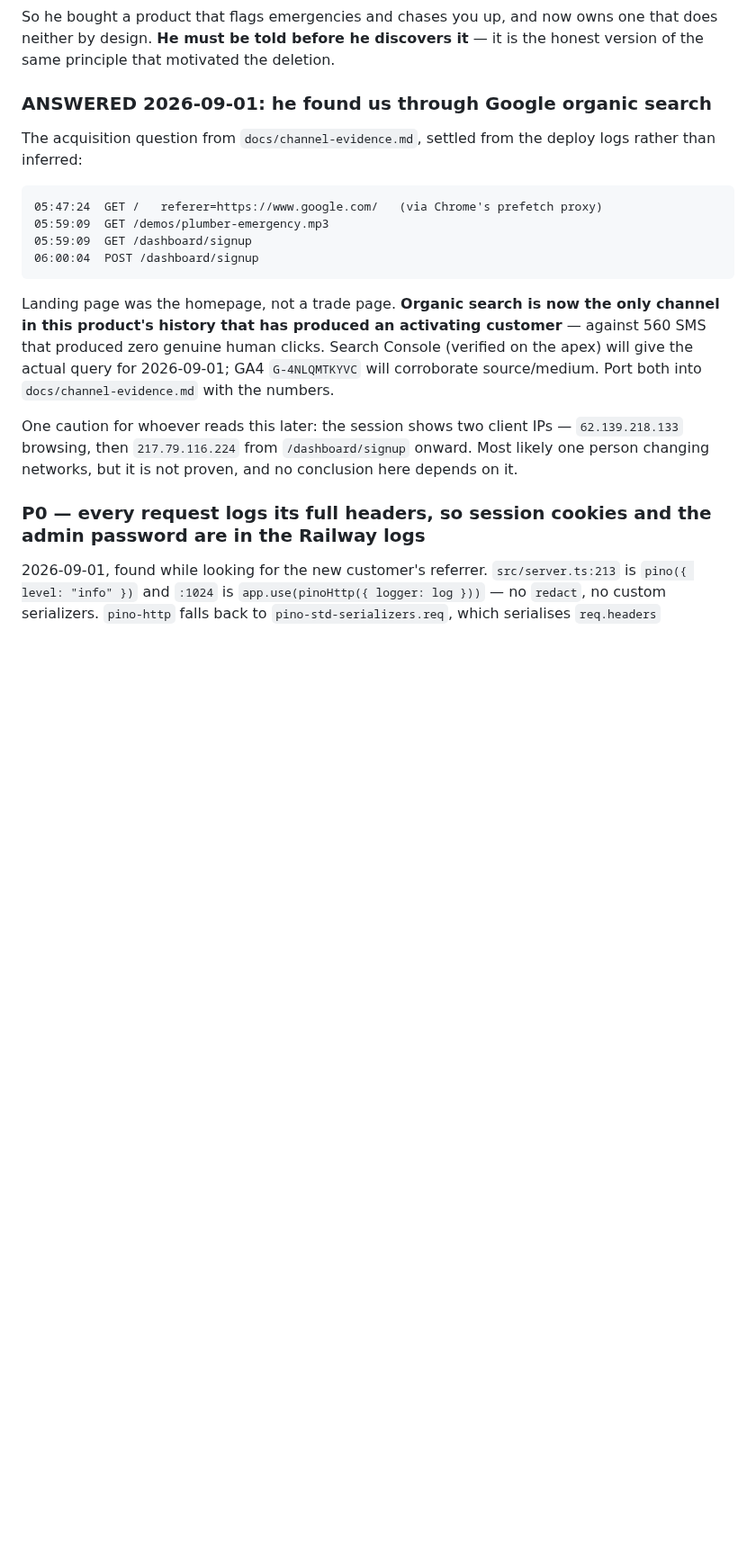
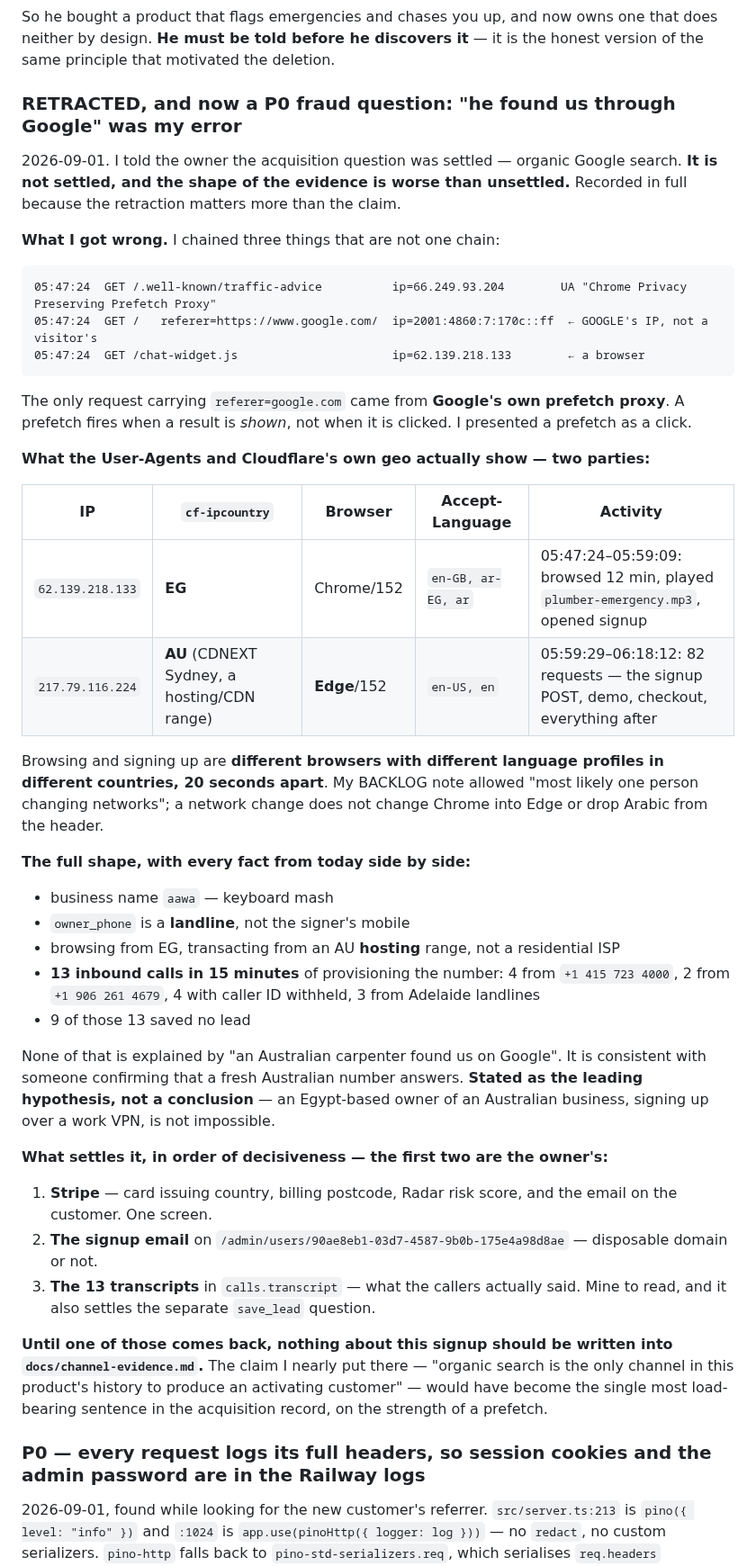
Before and after one commit to hahaszd/pickupai, a Markdown page: BACKLOG.md, the part around the change. Shown at 90% size. GitHub-like rendering; blank space fills up the shorter version.

Commit message:
docs(backlog): retract 'he found us through Google' — it was a prefetch, and there are two parties
The only request carrying referer=google.com came from Google's own prefetch
proxy IP, and a prefetch fires when a result is shown, not clicked. I reported
it as a click.

User-Agents and cf-ipcountry show the browsing session (Egypt, Chrome, en-GB
+ ar-EG) and the signup session (Australia, Edge, en-US, a CDN/hosting range)
are different browsers 20 seconds apart. My own note had allowed 'one person
changing networks'; that cannot turn Chrome into Edge.

With the keyboard-mash business name, the landline contact, and 13 calls in
the 15 minutes after provisioning, the leading hypothesis is no longer an
Australian tradie who found us on Google. Stripe's card country and Radar
score settle it; nothing goes into channel-evidence.md until they do.

Co-Authored-By: Claude Opus 5 <noreply@anthropic.com>
Claude-Session: https://claude.ai/code/session_01CVw3H8BY2mn645AXfgS19a

````diff
--- a/BACKLOG.md
+++ b/BACKLOG.md
@@ -328,28 +328,62 @@ So he bought a product that flags emergencies and chases you up, and now owns on
 that does neither by design. **He must be told before he discovers it** — it is
 the honest version of the same principle that motivated the deletion.
 
-### ANSWERED 2026-09-01: he found us through Google organic search
-The acquisition question from `docs/channel-evidence.md`, settled from the
-deploy logs rather than inferred:
+### RETRACTED, and now a P0 fraud question: "he found us through Google" was my error
+2026-09-01. I told the owner the acquisition question was settled — organic
+Google search. **It is not settled, and the shape of the evidence is worse than
+unsettled.** Recorded in full because the retraction matters more than the claim.
+
+**What I got wrong.** I chained three things that are not one chain:
 
 ```
-05:47:24  GET /   referer=https://www.google.com/   (via Chrome's prefetch proxy)
-05:59:09  GET /demos/plumber-emergency.mp3
-05:59:09  GET /dashboard/signup
-06:00:04  POST /dashboard/signup
+05:47:24  GET /.well-known/traffic-advice          ip=66.249.93.204        UA "Chrome Privacy Preserving Prefetch Proxy"
+05:47:24  GET /   referer=https://www.google.com/  ip=2001:4860:7:170c::ff  ← GOOGLE's IP, not a visitor's
+05:47:24  GET /chat-widget.js                      ip=62.139.218.133        ← a browser
 ```
 
-Landing page was the homepage, not a trade page. **Organic search is now the
-only channel in this product's history that has produced an activating
-customer** — against 560 SMS that produced zero genuine human clicks. Search
-Console (verified on the apex) will give the actual query for 2026-09-01; GA4
-`G-4NLQMTKYVC` will corroborate source/medium. Port both into
-`docs/channel-evidence.md` with the numbers.
-
-One caution for whoever reads this later: the session shows two client IPs —
-`62.139.218.133` browsing, then `217.79.116.224` from `/dashboard/signup`
-onward. Most likely one person changing networks, but it is not proven, and no
-conclusion here depends on it.
+The only request carrying `referer=google.com` came from **Google's own prefetch
+proxy**. A prefetch fires when a result is *shown*, not when it is clicked. I
+presented a prefetch as a click.
+
+**What the User-Agents and Cloudflare's own geo actually show — two parties:**
+
+| IP | `cf-ipcountry` | Browser | Accept-Language | Activity |
+|---|---|---|---|---|
+| `62.139.218.133` | **EG** | Chrome/152 | `en-GB, ar-EG, ar` | 05:47:24–05:59:09: browsed 12 min, played `plumber-emergency.mp3`, opened signup |
+| `217.79.116.224` | **AU** (CDNEXT Sydney, a hosting/CDN range) | **Edge**/152 | `en-US, en` | 05:59:29–06:18:12: 82 requests — the signup POST, demo, checkout, everything after |
+
+Browsing and signing up are **different browsers with different language
+profiles in different countries, 20 seconds apart**. My BACKLOG note allowed
+"most likely one person changing networks"; a network change does not change
+Chrome into Edge or drop Arabic from the header.
+
+**The full shape, with every fact from today side by side:**
+
+- business name `aawa` — keyboard mash
+- `owner_phone` is a **landline**, not the signer's mobile
+- browsing from EG, transacting from an AU **hosting** range, not a residential ISP
+- **13 inbound calls in 15 minutes** of provisioning the number: 4 from `+1 415 723 4000`, 2 from `+1 906 261 4679`, 4 with caller ID withheld, 3 from Adelaide landlines
+- 9 of those 13 saved no lead
+
+None of that is explained by "an Australian carpenter found us on Google". It is
+consistent with someone confirming that a fresh Australian number answers.
+**Stated as the leading hypothesis, not a conclusion** — an Egypt-based owner of
+an Australian business, signing up over a work VPN, is not impossible.
+
+**What settles it, in order of decisiveness — the first two are the owner's:**
+
+1. **Stripe** — card issuing country, billing postcode, Radar risk score, and
+   the email on the customer. One screen.
+2. **The signup email** on `/admin/users/90ae8eb1-03d7-4587-9b0b-175e4a98d8ae` —
+   disposable domain or not.
+3. **The 13 transcripts** in `calls.transcript` — what the callers actually said.
+   Mine to read, and it also settles the separate `save_lead` question.
+
+**Until one of those comes back, nothing about this signup should be written
+into `docs/channel-evidence.md`.** The claim I nearly put there — "organic
+search is the only channel in this product's history to produce an activating
+customer" — would have become the single most load-bearing sentence in the
+acquisition record, on the strength of a prefetch.
 
 ### P0 — every request logs its full headers, so session cookies and the admin password are in the Railway logs
 2026-09-01, found while looking for the new customer's referrer. `src/server.ts:213`
````
